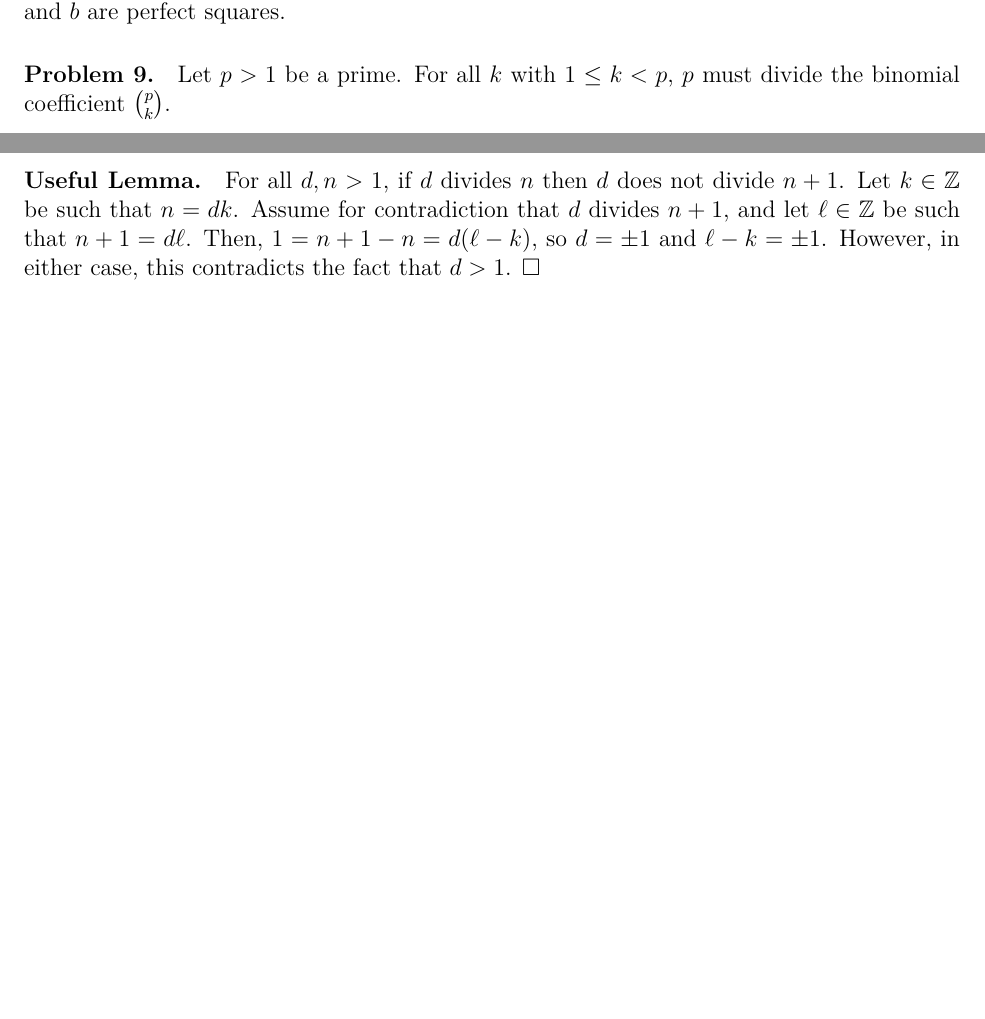
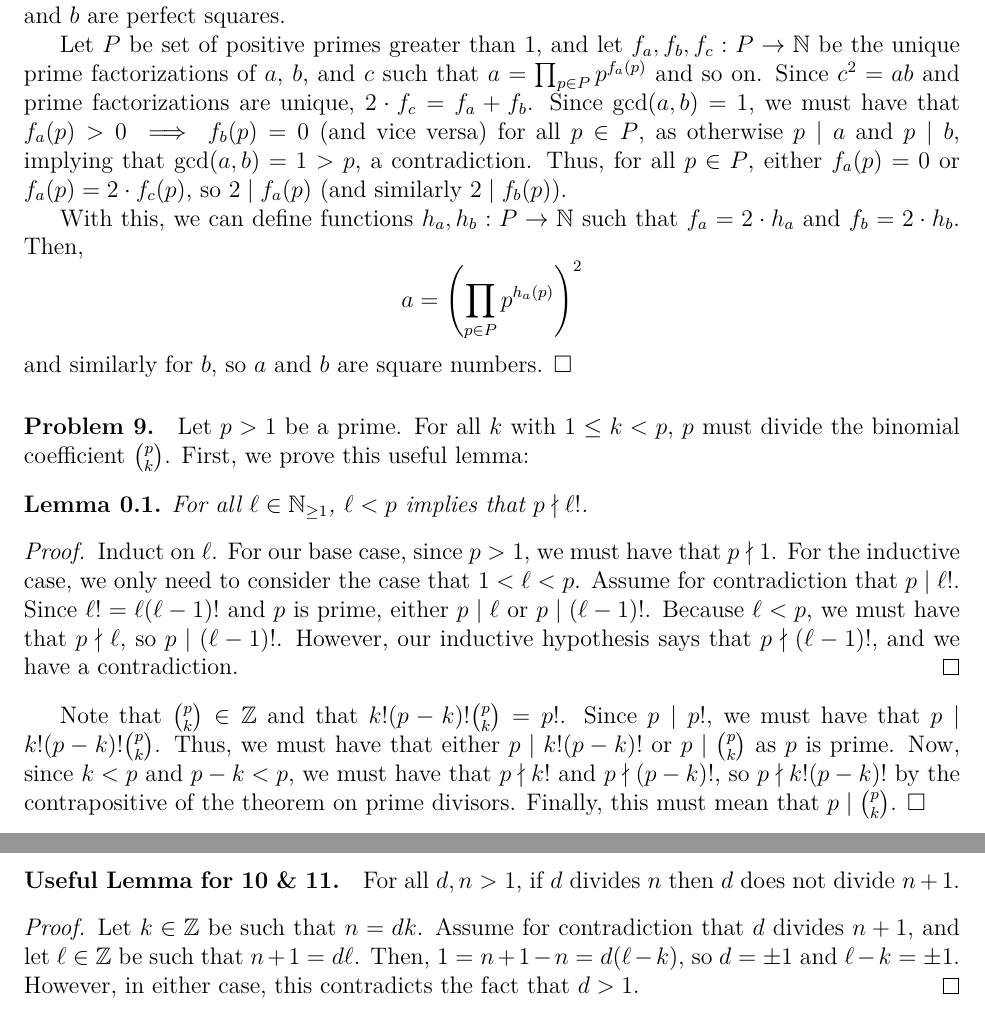
Before and after one commit to ROTARTSI82/rotartsilib, a LaTeX problem sheet (tex/classes/math402/hw1.tex): two parts of pages 2 and 3 of 3 before the commit and two parts of pages 3 and 4 of 4 after it, joined at a grey line, cut so that both start at the same text, the shorter picture padded with empty space. Compiled offline with XeLaTeX.

Commit message:
math402(hw1): solve 8 + 9

```diff
--- a/tex/classes/math402/hw1.tex
+++ b/tex/classes/math402/hw1.tex
@@ -1,7 +1,10 @@
 \documentclass[12pt]{article}
 \usepackage{amsmath, amssymb, mathrsfs}
 \usepackage[T1]{fontenc}
-\usepackage[hmargin=1in,vmargin=1in]{geometry}
+\usepackage[hmargin=1in,vmargin=1in]{geometry}\usepackage{amsthm}
+\newtheorem{theorem}{Theorem}[section]
+\newtheorem{lemma}[theorem]{Lemma}
+
 \begin{document}
 
 \begin{center} {\large \textbf{Math 402A -- Homework 1}} \smallskip \\
@@ -76,10 +80,29 @@ By the division algorithm, there exists $q \in \mathbb Z$ and an integer $r$ suc
 \paragraph{Problem 8.} Let $a,b,c$ be positive, nonzero integers. If $c^2 = ab$ and $\mathrm{gcd}(a, b) = 1$, then $a$ and $b$ are perfect squares.
 
-\paragraph{Problem 9.} Let $p>1$ be a prime. For all $k$ with $1 \le k < p$, $p$ must divide the binomial coefficient $\binom{p}{k}$.
+Let $P$ be set of positive primes greater than 1, and let $f_a, f_b, f_c : P \to \mathbb N$ be the unique prime factorizations of $a$, $b$, and $c$ such that $a = \prod_{p \in P} p^{f_a(p)}$ and so on. Since $c^2 = ab$ and prime factorizations are unique, $2\cdot f_c = f_a + f_b$. Since $\mathrm{gcd}(a,b) =1$, we must have that $f_a(p) > 0 \implies f_b(p) = 0$ (and vice versa) for all $p \in P$, as otherwise $p \mid a$ and $p \mid b$, implying that $\mathrm{gcd}(a,b) = 1 > p$, a contradiction. Thus, for all $p \in P$, either $f_a(p) = 0$ or $f_a(p) = 2 \cdot f_c(p)$, so $2 \mid f_a(p)$ (and similarly $2 \mid f_b(p)$).
+
+With this, we can define functions $h_a, h_b : P \to \mathbb N$ such that $f_a = 2\cdot h_a$ and $f_b = 2\cdot h_b$. Then,
+\[a = \left(\prod_{p \in P} p^{h_a(p)}\right)^2\]
+and similarly for $b$, so $a$ and $b$ are square numbers. $\square$
+
+\paragraph{Problem 9.} Let $p>1$ be a prime. For all $k$ with $1 \le k < p$, $p$ must divide the binomial coefficient $\binom{p}{k}$. First, we prove this useful lemma:
+
+\begin{lemma}
+    For all $\ell \in \mathbb N_{\ge 1}$, $\ell < p$ implies that $p \nmid \ell!$.
+
+    \begin{proof}
+    Induct on $\ell$. For our base case, since $p >1$, we must have that $p \nmid 1$. For the inductive case, we only need to consider the case that $1 < \ell < p$. Assume for contradiction that $p \mid \ell!$. Since $\ell! = \ell (\ell-1)!$ and $p$ is prime, either $p \mid \ell$ or $p \mid (\ell-1)!$. Because $\ell < p$, we must have that $p \nmid \ell$, so $p \mid (\ell - 1)!$. However, our inductive hypothesis says that $p \nmid (\ell - 1)!$, and we have a contradiction.
+    \end{proof}
+\end{lemma}
+
+    Note that $\binom{p}{k} \in \mathbb Z$ and that $k! (p-k)! \binom{p}{k} = p!$. Since $p \mid p!$, we must have that $p \mid k! (p-k)! \binom{p}{k}$. Thus, we must have that either $p \mid k!(p-k)!$ or $p \mid \binom{p}{k}$ as $p$ is prime. Now, since $k < p$ and $p - k < p$, we must have that $p \nmid k!$ and $p \nmid (p-k)!$, so $p \nmid k!(p-k)!$ by the contrapositive of the theorem on prime divisors. Finally, this must mean that $p \mid \binom{p}{k}$. $\square$
 
 
-
-\paragraph{Useful Lemma.} For all $d,n > 1$, if $d$ divides $n$ then $d$ does not divide $n+1$. Let $k \in \mathbb Z$ be such that $n = dk$. Assume for contradiction that $d$ divides $n+1$, and let $\ell \in \mathbb Z$ be such that $n+1=d\ell$. Then, $1 = n+1-n = d(\ell-k)$, so $d= \pm 1$ and $\ell-k = \pm 1$. However, in either case, this contradicts the fact that $d > 1$. $\square$
+    \newpage{}
+\paragraph{Useful Lemma for 10 \& 11.} For all $d,n > 1$, if $d$ divides $n$ then $d$ does not divide $n+1$.
+\begin{proof}
+Let $k \in \mathbb Z$ be such that $n = dk$. Assume for contradiction that $d$ divides $n+1$, and let $\ell \in \mathbb Z$ be such that $n+1=d\ell$. Then, $1 = n+1-n = d(\ell-k)$, so $d= \pm 1$ and $\ell-k = \pm 1$. However, in either case, this contradicts the fact that $d > 1$.
+\end{proof}
 
 \paragraph{Problem 10.} There are infinitely many primes.
 
```
Also changed, not shown: .github/workflows/lean_action_ci.yml (deleted, +0 -14 lines), tex/classes/math402/hw1.tex (1 more changed lines).
